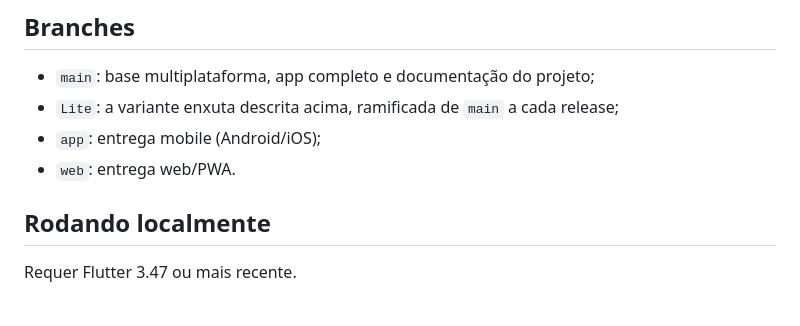
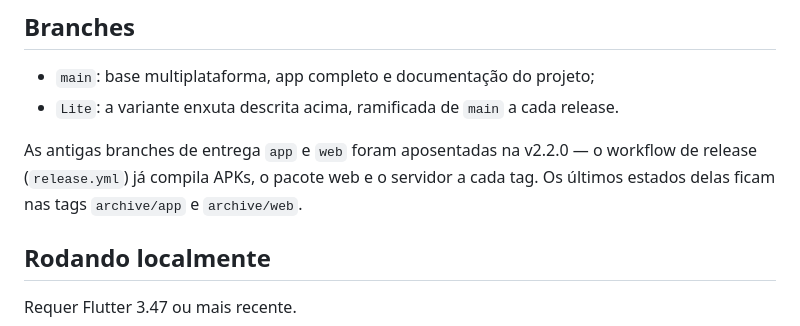
Before and after one commit to elias001011/sepia-reader, a Markdown page: README.md, the part around the change. Drawn GitHub-style.

```diff
--- a/README.md
+++ b/README.md
@@ -80,9 +80,12 @@ APK menor.
 ## Branches
 
 - `main`: base multiplataforma, app completo e documentação do projeto;
-- `Lite`: a variante enxuta descrita acima, ramificada de `main` a cada release;
-- `app`: entrega mobile (Android/iOS);
-- `web`: entrega web/PWA.
+- `Lite`: a variante enxuta descrita acima, ramificada de `main` a cada release.
+
+As antigas branches de entrega `app` e `web` foram aposentadas na v2.2.0 — o
+workflow de release (`release.yml`) já compila APKs, o pacote web e o servidor
+a cada tag. Os últimos estados delas ficam nas tags `archive/app` e
+`archive/web`.
 
 ## Rodando localmente
 
```
Also changed, not shown: README.en.md (+5 -2 lines).
